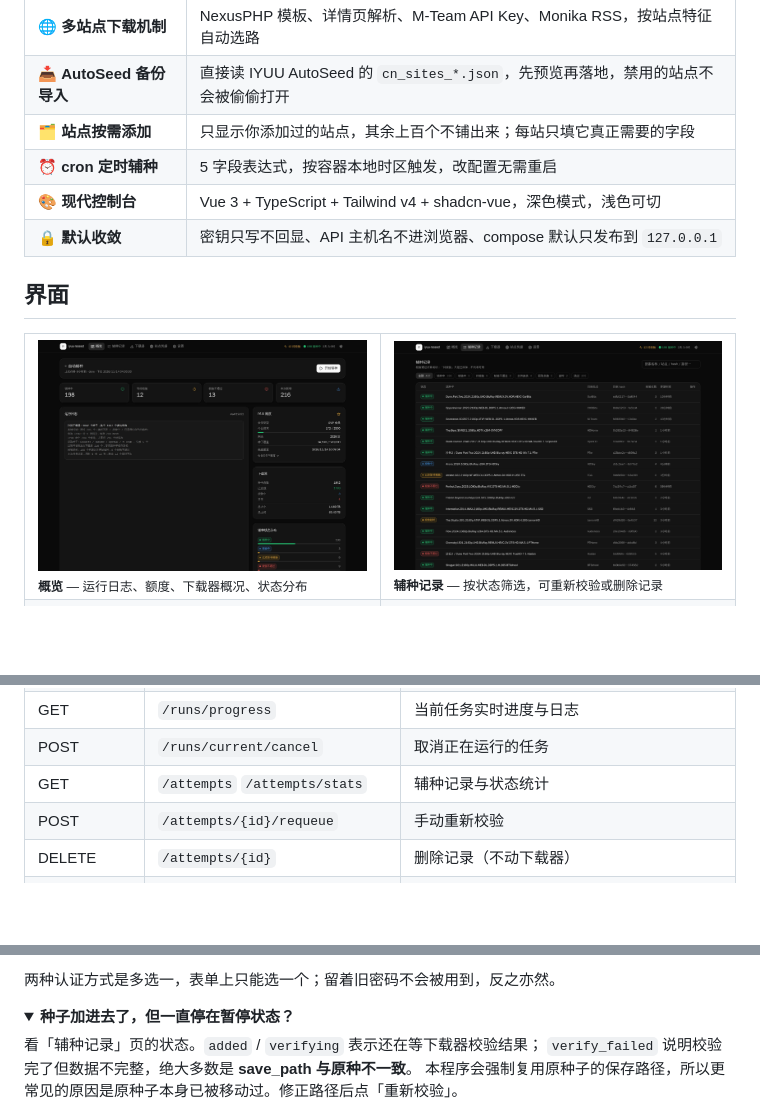
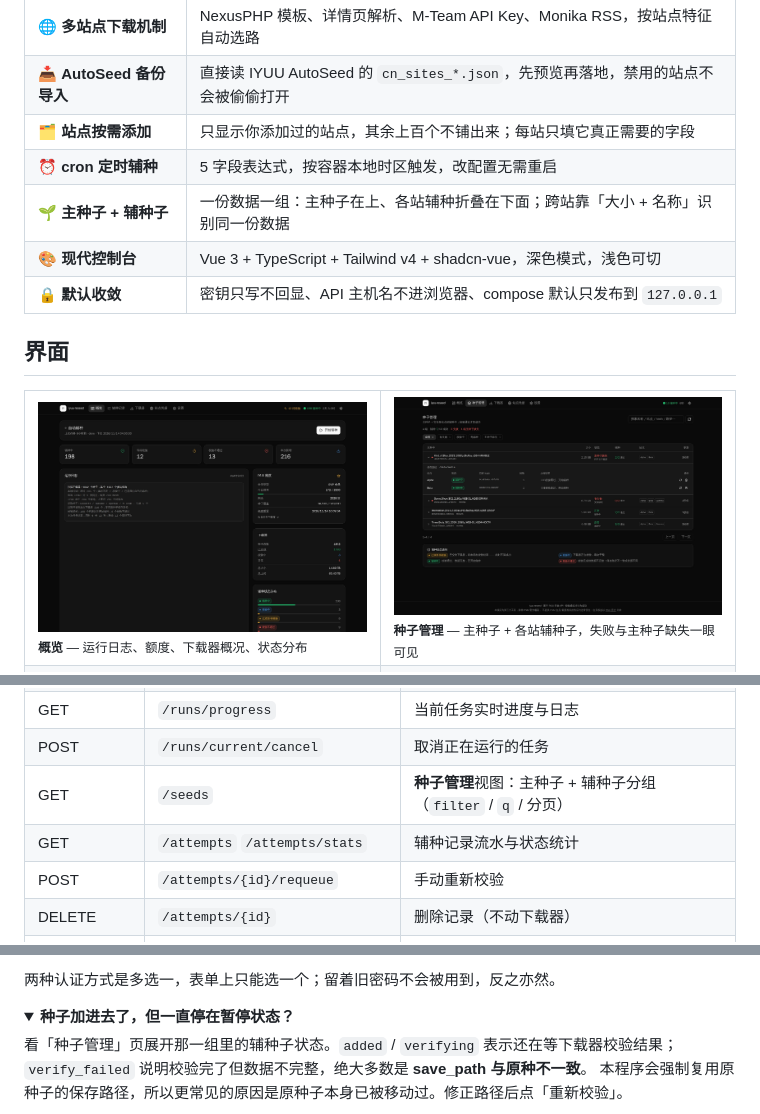
Before and after one commit to hexgu/iyuu-rust, a Markdown page: README.md, 3 parts joined by grey strips. Drawn GitHub-style; pictures changed too: docs/screenshots/seeds.jpg (added); folded sections open; blank space fills up the shorter version.

Commit message:
docs: 📝 种子管理的产品设计与实现契约
docs/seeds-management.md 写清三件事：为什么页面主语要从「尝试」换成「数据」、
怎么认定两个种子是同一份数据、以及 API 契约与页面结构。同时更新 README 的界面截图
（用假下载器与假 IYUU 生成的合成数据）、接口表和 FAQ，并在 CHANGELOG 记一笔。

```diff
--- a/README.md
+++ b/README.md
@@ -84,6 +84,7 @@
 | 📥 **AutoSeed 备份导入** | 直接读 IYUU AutoSeed 的 `cn_sites_*.json`，先预览再落地，禁用的站点不会被偷偷打开 |
 | 🗂️ **站点按需添加** | 只显示你添加过的站点，其余上百个不铺出来；每站只填它真正需要的字段 |
 | ⏰ **cron 定时辅种** | 5 字段表达式，按容器本地时区触发，改配置无需重启 |
+| 🌱 **主种子 + 辅种子** | 一份数据一组：主种子在上、各站辅种折叠在下面；跨站靠「大小 + 名称」识别同一份数据 |
 | 🎨 **现代控制台** | Vue 3 + TypeScript + Tailwind v4 + shadcn-vue，深色模式，浅色可切 |
 | 🔒 **默认收敛** | 密钥只写不回显、API 主机名不进浏览器、compose 默认只发布到 `127.0.0.1` |
 
@@ -92,7 +93,7 @@
 <table>
 <tr>
 <td width="50%"><img src="docs/screenshots/dashboard.jpg" alt="概览"><br><sub><b>概览</b> — 运行日志、额度、下载器概况、状态分布</sub></td>
-<td width="50%"><img src="docs/screenshots/attempts.jpg" alt="辅种记录"><br><sub><b>辅种记录</b> — 按状态筛选，可重新校验或删除记录</sub></td>
+<td width="50%"><img src="docs/screenshots/seeds.jpg" alt="种子管理"><br><sub><b>种子管理</b> — 主种子 + 各站辅种子，失败与主种子缺失一眼可见</sub></td>
 </tr>
 <tr>
 <td><img src="docs/screenshots/sites.jpg" alt="站点凭据"><br><sub><b>站点凭据</b> — 只辅种你添加过的站点，支持备份导入</sub></td>
@@ -356,7 +357,8 @@ environment:
 | GET/POST | `/runs` | 任务列表 / 触发任务 |
 | GET | `/runs/progress` | 当前任务实时进度与日志 |
 | POST | `/runs/current/cancel` | 取消正在运行的任务 |
-| GET | `/attempts` `/attempts/stats` | 辅种记录与状态统计 |
+| GET | `/seeds` | **种子管理**视图：主种子 + 辅种子分组（`filter` / `q` / 分页） |
+| GET | `/attempts` `/attempts/stats` | 辅种记录流水与状态统计 |
 | POST | `/attempts/{id}/requeue` | 手动重新校验 |
 | DELETE | `/attempts/{id}` | 删除记录（不动下载器） |
 | GET | `/downloader/torrents` `/downloader/summary` | 下载器种子浏览与汇总 |
@@ -379,7 +381,7 @@ environment:
 <details>
 <summary><b>种子加进去了，但一直停在暂停状态？</b></summary>
 
-看「辅种记录」页的状态。`added` / `verifying` 表示还在等下载器校验结果；
+看「种子管理」页展开那一组里的辅种子状态。`added` / `verifying` 表示还在等下载器校验结果；
 `verify_failed` 说明校验完了但数据不完整，绝大多数是 **save_path 与原种不一致**。
 本程序会强制复用原种子的保存路径，所以更常见的原因是原种子本身已被移动过。修正路径后点「重新校验」。
 </details>
```
Also changed, not shown: CHANGELOG.md (+23 -0 lines), docs/seeds-management.md (added, +171 -0 lines).
